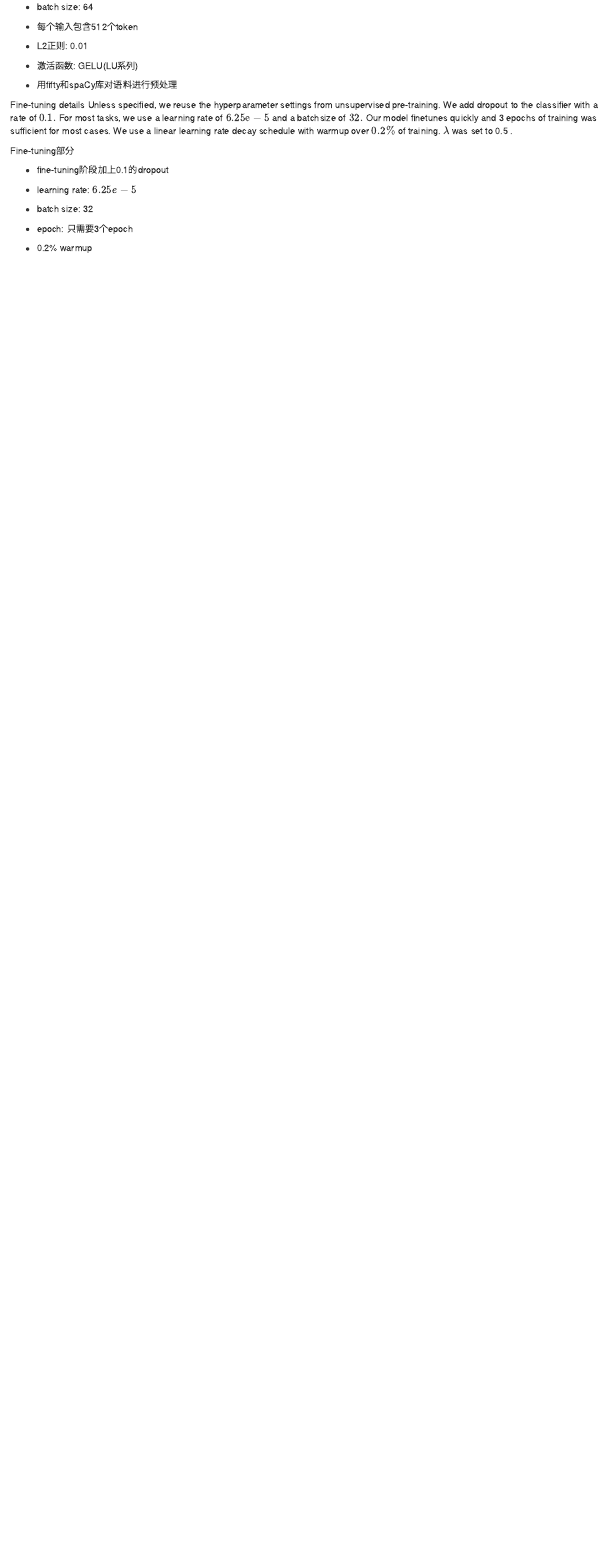
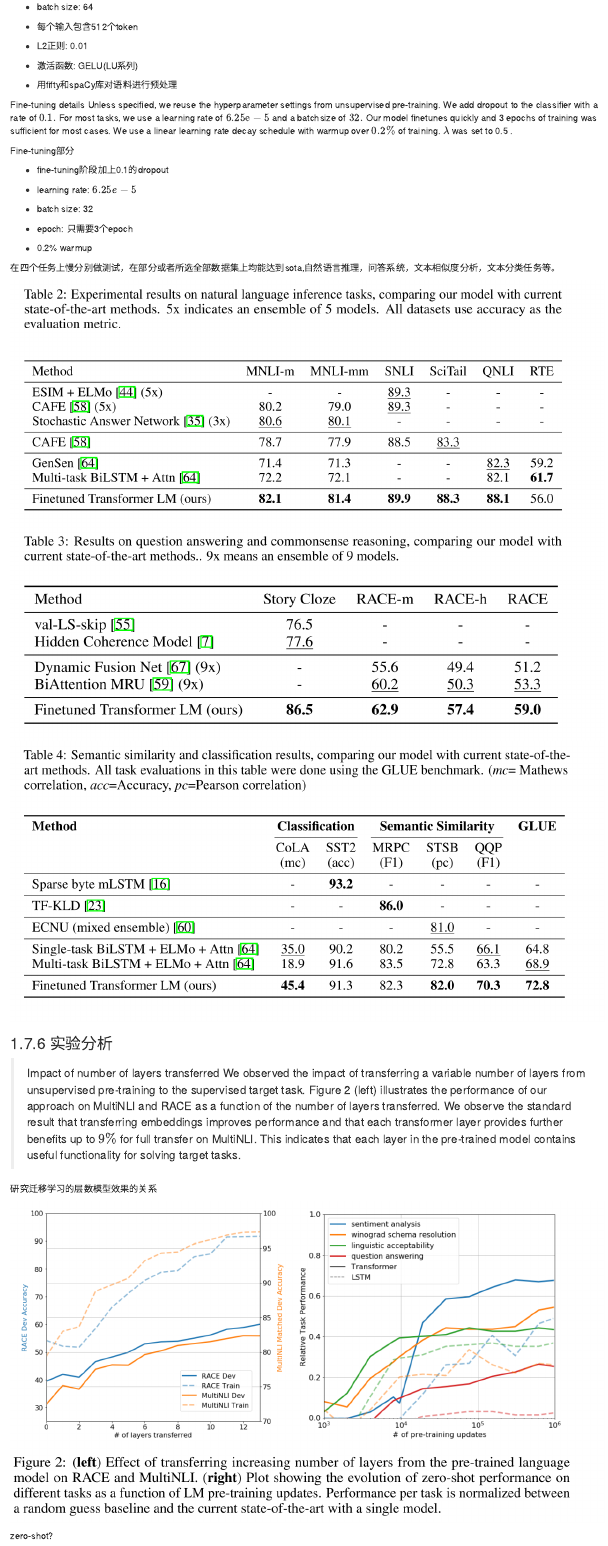
Before and after one commit to gaowenxin95/NLP_paper_preview, an R Markdown document (read_paper.Rmd): the page in a window 1100 px wide, from 10380 px down. Rendered offline with R 4.5, knitr and Pandoc, with nearby package versions; drawn as R Markdown's standard HTML page in place of the format the file asks for.

Commit message:
add gpt notes

```diff
--- a/read_paper.Rmd
+++ b/read_paper.Rmd
@@ -944,3 +944,19 @@ Fine-tuning部分
 - epoch: 只需要3个epoch
 
 - 0.2% warmup
+
+
+在四个任务上慢分别做测试，在部分或者所选全部数据集上均能达到sota,自然语言推理，问答系统，文本相似度分析，文本分类任务等。
+
+![](figs/gpt_2.png)
+![](figs/gpt_3.png)
+
+### 实验分析
+
+>Impact of number of layers transferred We observed the impact of transferring a variable number of layers from unsupervised pre-training to the supervised target task. Figure 2 (left) illustrates the performance of our approach on MultiNLI and RACE as a function of the number of layers transferred. We observe the standard result that transferring embeddings improves performance and that each transformer layer provides further benefits up to $9 \%$ for full transfer on MultiNLI. This indicates that each layer in the pre-trained model contains useful functionality for solving target tasks.
+
+研究迁移学习的层数模型效果的关系
+
+![](figs/gpt_4.png)
+
+zero-shot?
```
Also changed, not shown: figs/gpt_2.png (added), figs/gpt_3.png (added), figs/gpt_4.png (added), nlp-paper-preview.html.
